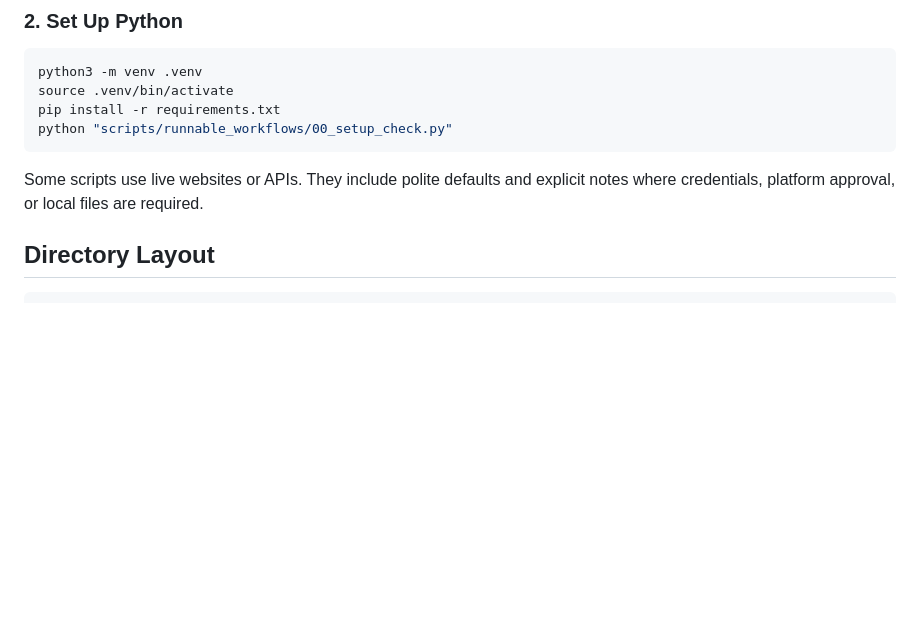
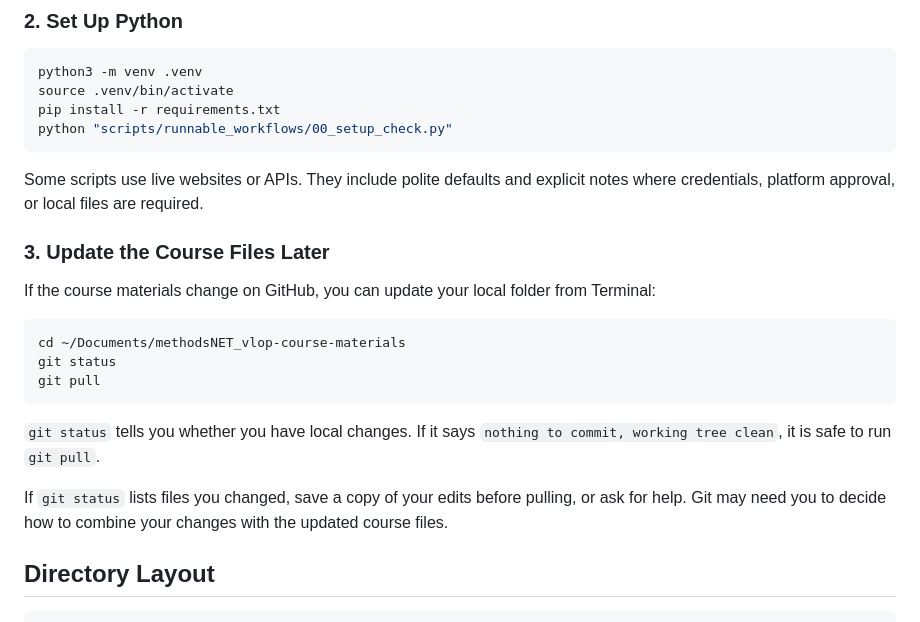
Before and after one commit to noellelebe/methodsNET_vlop-course-materials, a Markdown page: README.md, the part around the change. GitHub-like rendering; blank space fills up the shorter version.

Commit message:
Document how to update course files

````diff
--- a/README.md
+++ b/README.md
@@ -41,6 +41,24 @@ python "scripts/runnable_workflows/00_setup_check.py"
 ```
 
 Some scripts use live websites or APIs. They include polite defaults and explicit notes where credentials, platform approval, or local files are required.
+
+### 3. Update the Course Files Later
+
+If the course materials change on GitHub, you can update your local folder from
+Terminal:
+
+```bash
+cd ~/Documents/methodsNET_vlop-course-materials
+git status
+git pull
+```
+
+`git status` tells you whether you have local changes. If it says `nothing to
+commit, working tree clean`, it is safe to run `git pull`.
+
+If `git status` lists files you changed, save a copy of your edits before
+pulling, or ask for help. Git may need you to decide how to combine your changes
+with the updated course files.
 
 ## Directory Layout
 
````
